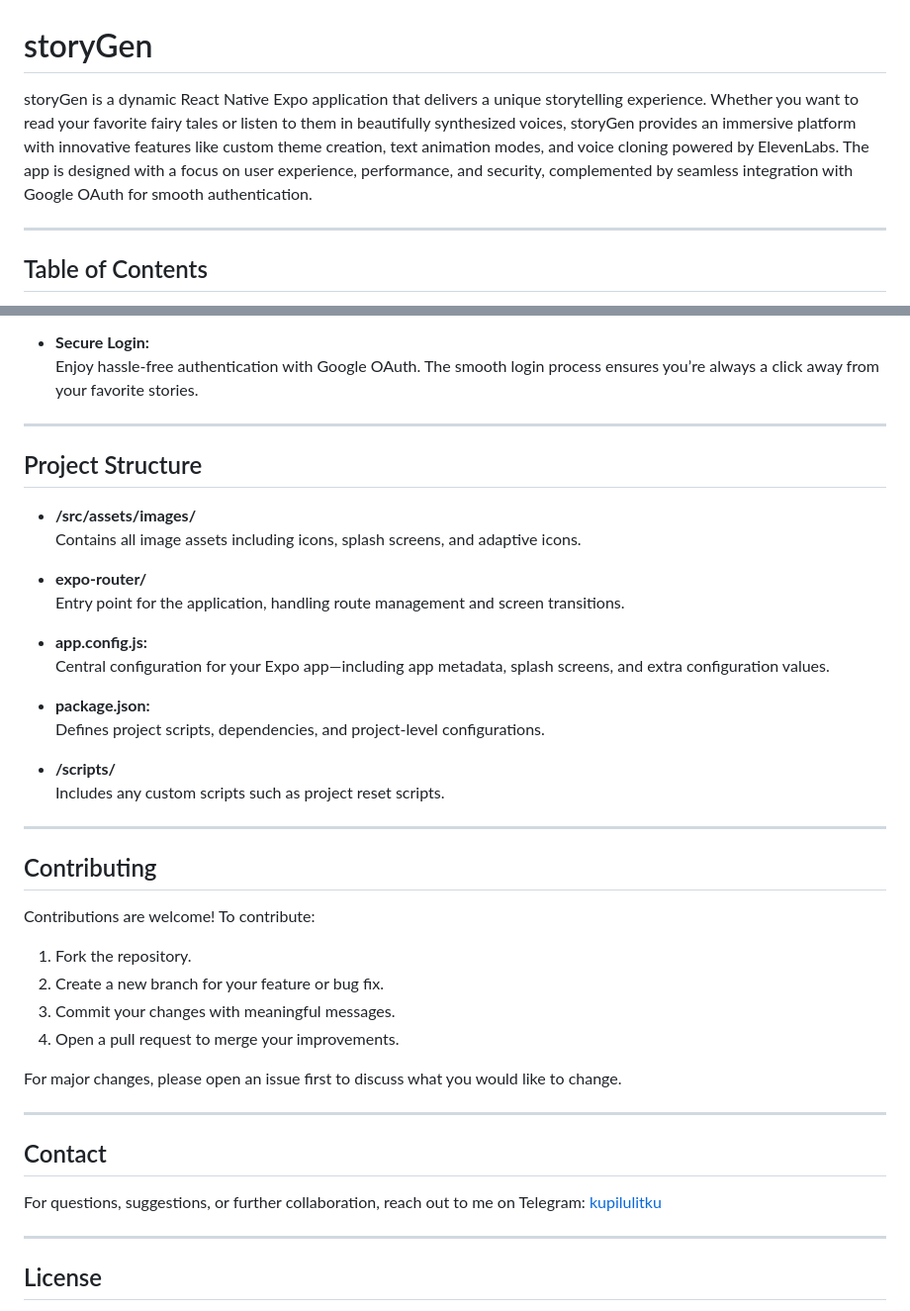
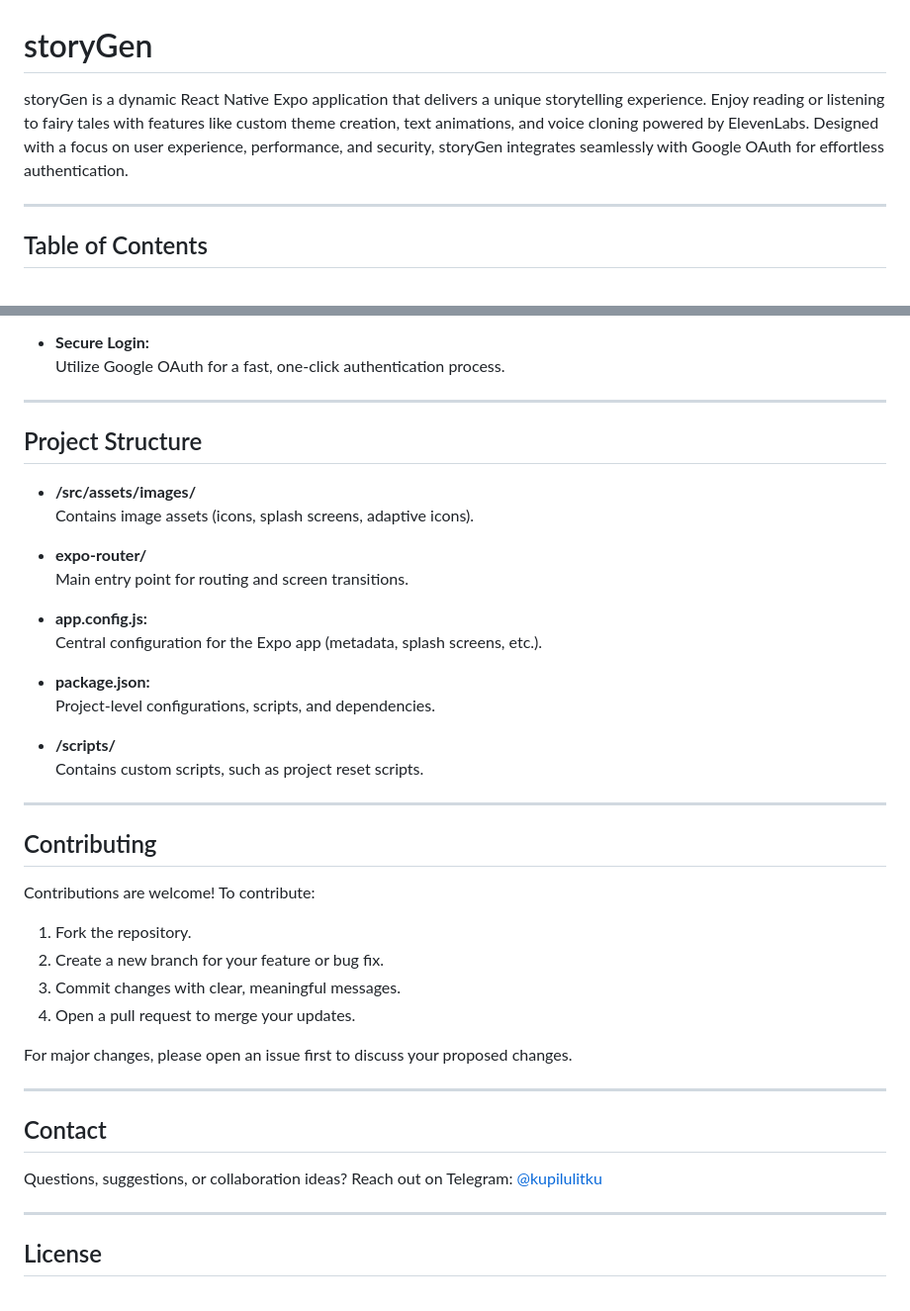
Before and after one commit to nikborzunov/storyGen, a Markdown page: README.md, 2 parts joined by grey strips. Shown: that part at 99% size. Drawn GitHub-style.

```diff
--- a/README.md
+++ b/README.md
@@ -1,6 +1,6 @@
 # storyGen
 
-storyGen is a dynamic React Native Expo application that delivers a unique storytelling experience. Whether you want to read your favorite fairy tales or listen to them in beautifully synthesized voices, storyGen provides an immersive platform with innovative features like custom theme creation, text animation modes, and voice cloning powered by ElevenLabs. The app is designed with a focus on user experience, performance, and security, complemented by seamless integration with Google OAuth for smooth authentication.
+storyGen is a dynamic React Native Expo application that delivers a unique storytelling experience. Enjoy reading or listening to fairy tales with features like custom theme creation, text animations, and voice cloning powered by ElevenLabs. Designed with a focus on user experience, performance, and security, storyGen integrates seamlessly with Google OAuth for effortless authentication.
 
 ---
 
@@ -165,25 +188,25 @@ storyGen provides an intuitive user interface that highlights the uniqueness of
 
 - **Secure Login:**
-  Enjoy hassle-free authentication with Google OAuth. The smooth login process ensures you’re always a click away from your favorite stories.
+  Utilize Google OAuth for a fast, one-click authentication process.
 
 ---
 
 ## Project Structure
 
 - **/src/assets/images/**
-  Contains all image assets including icons, splash screens, and adaptive icons.
+  Contains image assets (icons, splash screens, adaptive icons).
 
 - **expo-router/**
-  Entry point for the application, handling route management and screen transitions.
+  Main entry point for routing and screen transitions.
 
 - **app.config.js:**
-  Central configuration for your Expo app—including app metadata, splash screens, and extra configuration values.
+  Central configuration for the Expo app (metadata, splash screens, etc.).
 
 - **package.json:**
-  Defines project scripts, dependencies, and project-level configurations.
+  Project-level configurations, scripts, and dependencies.
 
 - **/scripts/**
-  Includes any custom scripts such as project reset scripts.
+  Contains custom scripts, such as project reset scripts.
 
 ---
 
@@ -193,16 +216,16 @@ Contributions are welcome! To contribute:
 
 1. Fork the repository.
 2. Create a new branch for your feature or bug fix.
-3. Commit your changes with meaningful messages.
-4. Open a pull request to merge your improvements.
+3. Commit changes with clear, meaningful messages.
+4. Open a pull request to merge your updates.
 
-For major changes, please open an issue first to discuss what you would like to change.
+For major changes, please open an issue first to discuss your proposed changes.
 
 ---
 
 ## Contact
 
-For questions, suggestions, or further collaboration, reach out to me on Telegram: [kupilulitku](https://t.me/kupilulitku)
+Questions, suggestions, or collaboration ideas? Reach out on Telegram: [@kupilulitku](https://t.me/kupilulitku)
 
 ---
 
```
Also changed, not shown: other parts of README.md (+69 -46 lines).
